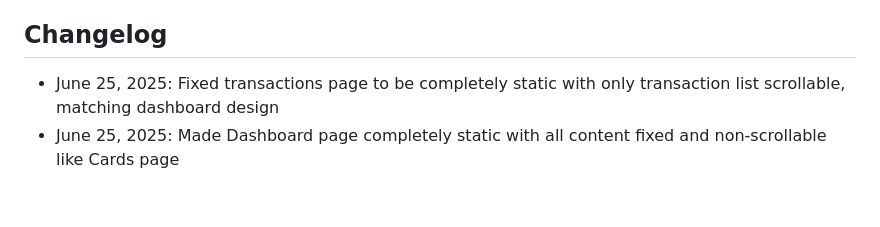
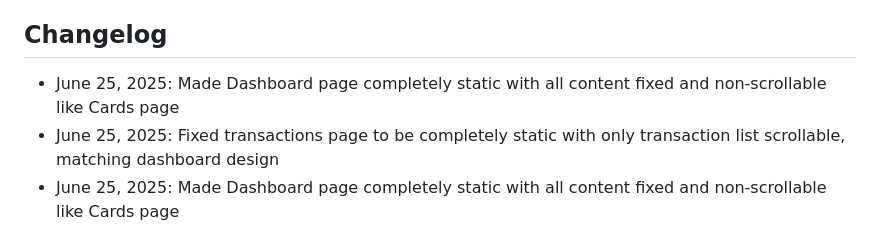
Before and after one commit to lamyaeelmesaidy-gif/Paydota22-2, a Markdown page: replit.md, the part around the change. Drawn GitHub-style; blank space fills up the shorter version.

```diff
--- a/replit.md
+++ b/replit.md
@@ -141,6 +141,7 @@ PayDota is a comprehensive digital banking platform built with modern web techno
 - **Mobile Stores**: Google Play Store and Apple App Store distribution
 
 ## Changelog
+- June 25, 2025: Made Dashboard page completely static with all content fixed and non-scrollable like Cards page
 - June 25, 2025: Fixed transactions page to be completely static with only transaction list scrollable, matching dashboard design
 - June 25, 2025: Made Dashboard page completely static with all content fixed and non-scrollable like Cards page
 - June 25, 2025: Fixed scroll state issue that affected bottom navigation positioning across different pages
```
